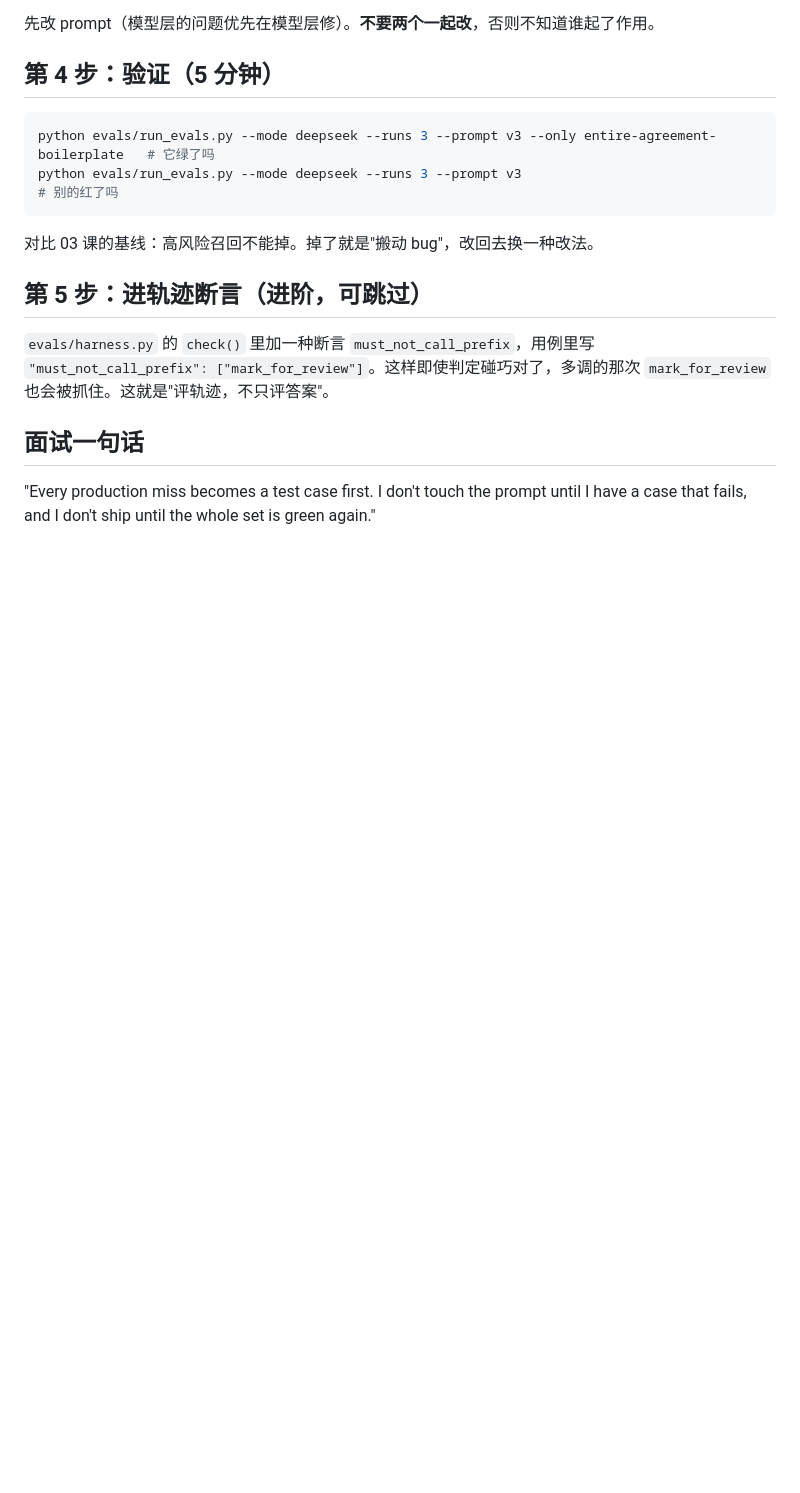
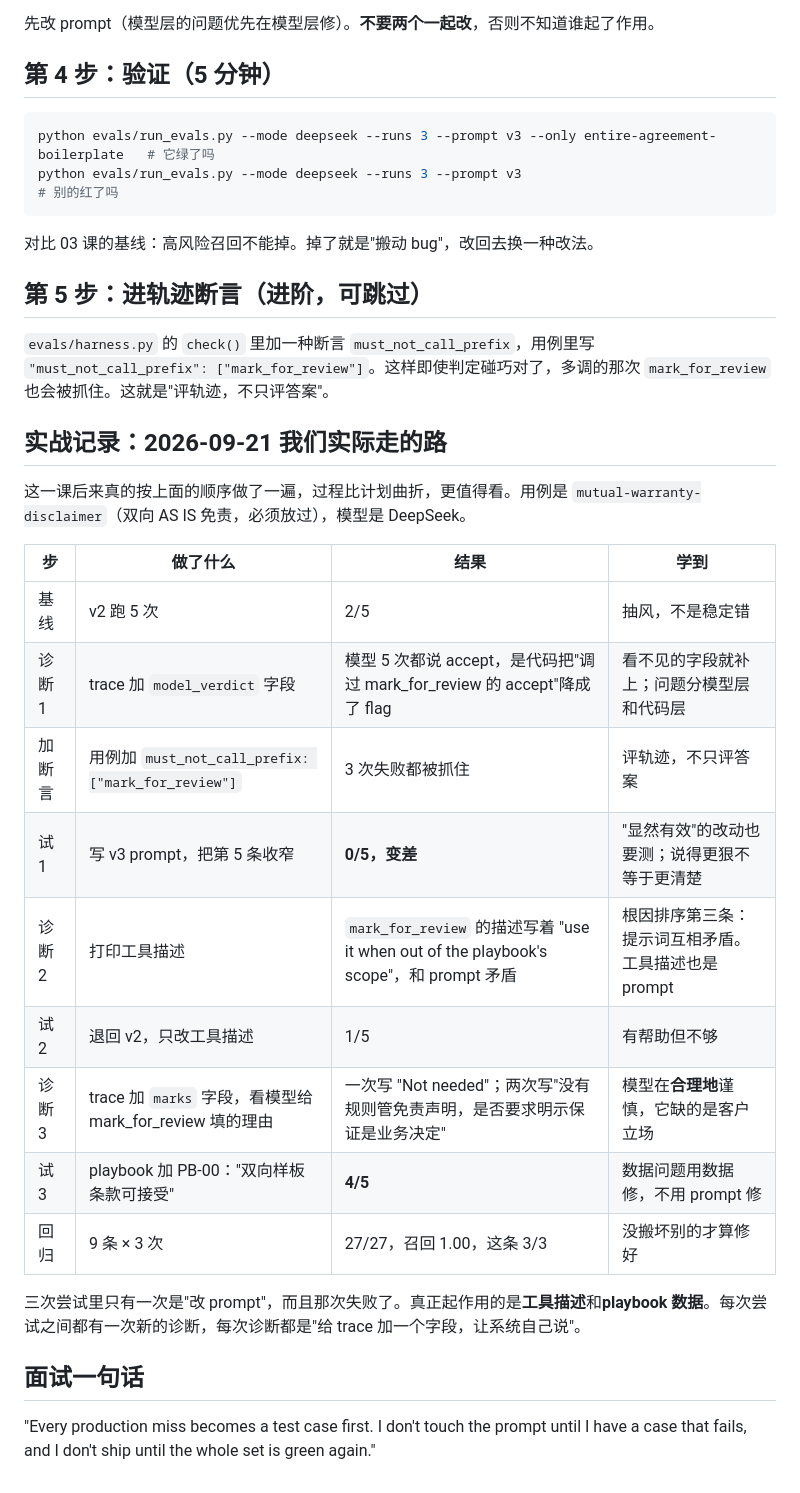
Before and after one commit to Xinshuer/ai-engineer-bootcamp, a Markdown page: lessons/04_failure_to_dataset.md, the part around the change. GitHub-like rendering; blank space fills up the shorter version.

Commit message:
lessons: lesson 04 records the real boilerplate over-flagging fix (tool description and playbook data, not the prompt)

```diff
--- a/lessons/04_failure_to_dataset.md
+++ b/lessons/04_failure_to_dataset.md
@@ -49,6 +49,24 @@ python evals/run_evals.py --mode deepseek --runs 3 --prompt v3
 
 `evals/harness.py` 的 `check()` 里加一种断言 `must_not_call_prefix`，用例里写 `"must_not_call_prefix": ["mark_for_review"]`。这样即使判定碰巧对了，多调的那次 `mark_for_review` 也会被抓住。这就是"评轨迹，不只评答案"。
 
+## 实战记录：2026-09-21 我们实际走的路
+
+这一课后来真的按上面的顺序做了一遍，过程比计划曲折，更值得看。用例是 `mutual-warranty-disclaimer`（双向 AS IS 免责，必须放过），模型是 DeepSeek。
+
+| 步 | 做了什么 | 结果 | 学到 |
+|---|---|---|---|
+| 基线 | v2 跑 5 次 | 2/5 | 抽风，不是稳定错 |
+| 诊断 1 | trace 加 `model_verdict` 字段 | 模型 5 次都说 accept，是代码把"调过 mark_for_review 的 accept"降成了 flag | 看不见的字段就补上；问题分模型层和代码层 |
+| 加断言 | 用例加 `must_not_call_prefix: ["mark_for_review"]` | 3 次失败都被抓住 | 评轨迹，不只评答案 |
+| 试 1 | 写 v3 prompt，把第 5 条收窄 | **0/5，变差** | "显然有效"的改动也要测；说得更狠不等于更清楚 |
+| 诊断 2 | 打印工具描述 | `mark_for_review` 的描述写着 "use it when out of the playbook's scope"，和 prompt 矛盾 | 根因排序第三条：提示词互相矛盾。工具描述也是 prompt |
+| 试 2 | 退回 v2，只改工具描述 | 1/5 | 有帮助但不够 |
+| 诊断 3 | trace 加 `marks` 字段，看模型给 mark_for_review 填的理由 | 一次写 "Not needed"；两次写"没有规则管免责声明，是否要求明示保证是业务决定" | 模型在**合理地**谨慎，它缺的是客户立场 |
+| 试 3 | playbook 加 PB-00："双向样板条款可接受" | **4/5** | 数据问题用数据修，不用 prompt 修 |
+| 回归 | 9 条 × 3 次 | 27/27，召回 1.00，这条 3/3 | 没搬坏别的才算修好 |
+
+三次尝试里只有一次是"改 prompt"，而且那次失败了。真正起作用的是**工具描述**和**playbook 数据**。每次尝试之间都有一次新的诊断，每次诊断都是"给 trace 加一个字段，让系统自己说"。
+
 ## 面试一句话
 
 "Every production miss becomes a test case first. I don't touch the prompt until I have a case that fails, and I don't ship until the whole set is green again."
```
